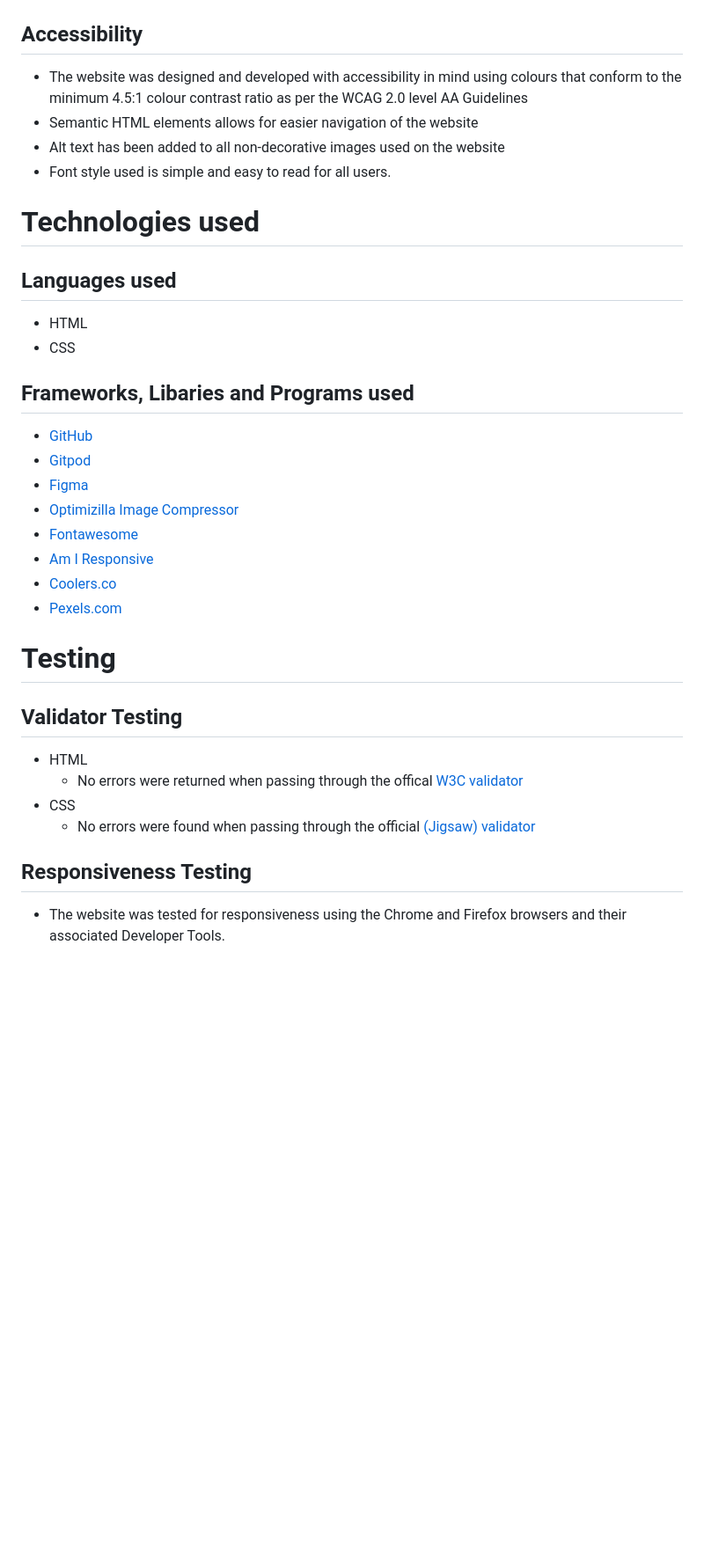
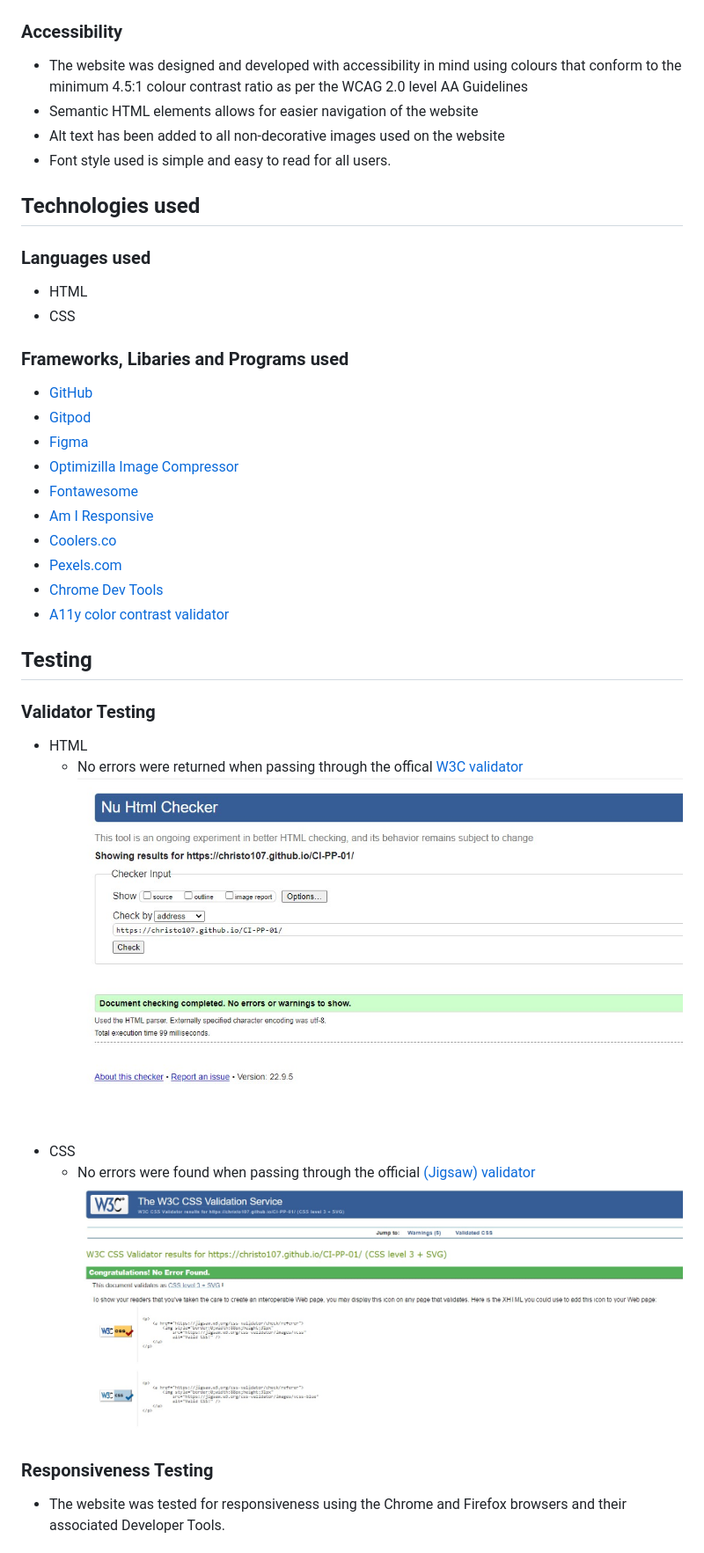
Before and after one commit to Christo107/CI-PP-01, a Markdown page: README.md, the part around the change printed below. Shown: that part at 88% size. GitHub-like rendering; pictures changed too: assets/images/Readme-images/W3C-CSS Validation-Service Report-12-09-2022.jpg (added), assets/images/Readme-images/W3C-Markup Validator-Results-11-09-2022.jpg (added); blank space fills up the shorter version.

```diff
--- a/README.md
+++ b/README.md
@@ -117,19 +126,19 @@ The live website on Github pages can be accessed at the following link: [View my
 ![Wireframe selection](./assets/images/Readme-images/Wireframes-selection.jpg)
 
 
-## Accessibility
+### Accessibility
 - The website was designed and developed with accessibility in mind using colours that conform to the minimum 4.5:1 colour contrast ratio as per the WCAG 2.0 level AA Guidelines
 - Semantic HTML elements allows for easier navigation of the website
 - Alt text has been added to all non-decorative images used on the website
 - Font style used is simple and easy to read for all users.
 
-# Technologies used
+## Technologies used
 
-## Languages used
+### Languages used
 - HTML
 - CSS
 
-## Frameworks, Libaries and Programs used
+### Frameworks, Libaries and Programs used
 - [GitHub](https://github.com)
 - [Gitpod](https://gitpod.io/workspaces)
 - [Figma](https://www.figma.com/)
@@ -138,14 +147,18 @@ The live website on Github pages can be accessed at the following link: [View my
 - [Am I Responsive](http://ami.responsivedesign.is/)
 - [Coolers.co](https://coolors.co)
 - [Pexels.com](https://pexels.com)
+- [Chrome Dev Tools](https://www.google.com/intl/en_ie/chrome/)
+- [A11y color contrast validator](https://color.a11y.com/Contrast/)
 
-# Testing
+## Testing
 
-## Validator Testing
+### Validator Testing
 - HTML
     - No errors were returned when passing through the offical [W3C validator](https://validator.w3.org/nu/?doc=https%3A%2F%2Fchristo107.github.io%2FCI-PP-01%2F)
+![W3C Markup validator results](./assets/images/Readme-images/W3C-Markup%20Validator-Results-11-09-2022.jpg)
 - CSS
     - No errors were found when passing through the official [(Jigsaw) validator](https://jigsaw.w3.org/css-validator/validator?uri=https%3A%2F%2Fchristo107.github.io%2FCI-PP-01%2F&profile=css3svg&usermedium=all&warning=1&vextwarning=&lang=en)
+![W3C CSS validator results](./assets/images/Readme-images/W3C-CSS%20Validation-Service%20Report-12-09-2022.jpg)
 
-## Responsiveness Testing
+### Responsiveness Testing
 - The website was tested for responsiveness using the Chrome and Firefox browsers and their associated Developer Tools.
```
Also changed, not shown: other parts of README.md (+41 -8 lines), assets/images/Readme-images/Book-table-button-not centred-dev-tools.jpg (added), assets/images/Readme-images/Booktable-button-not-centred.jpg (added).
